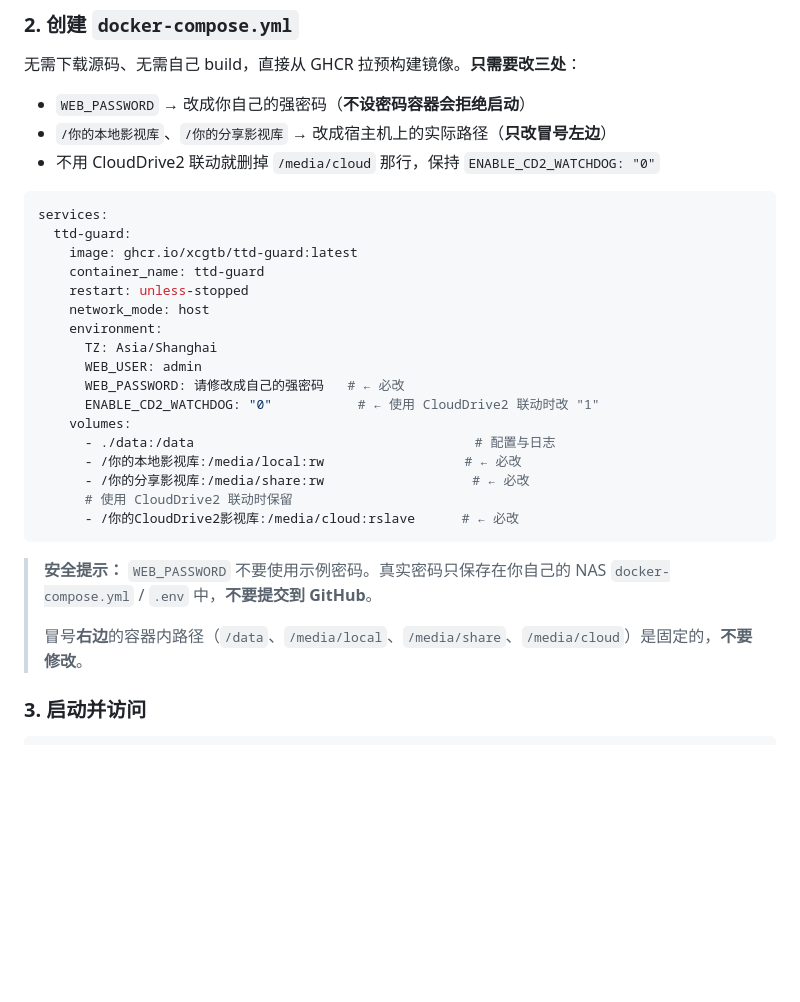
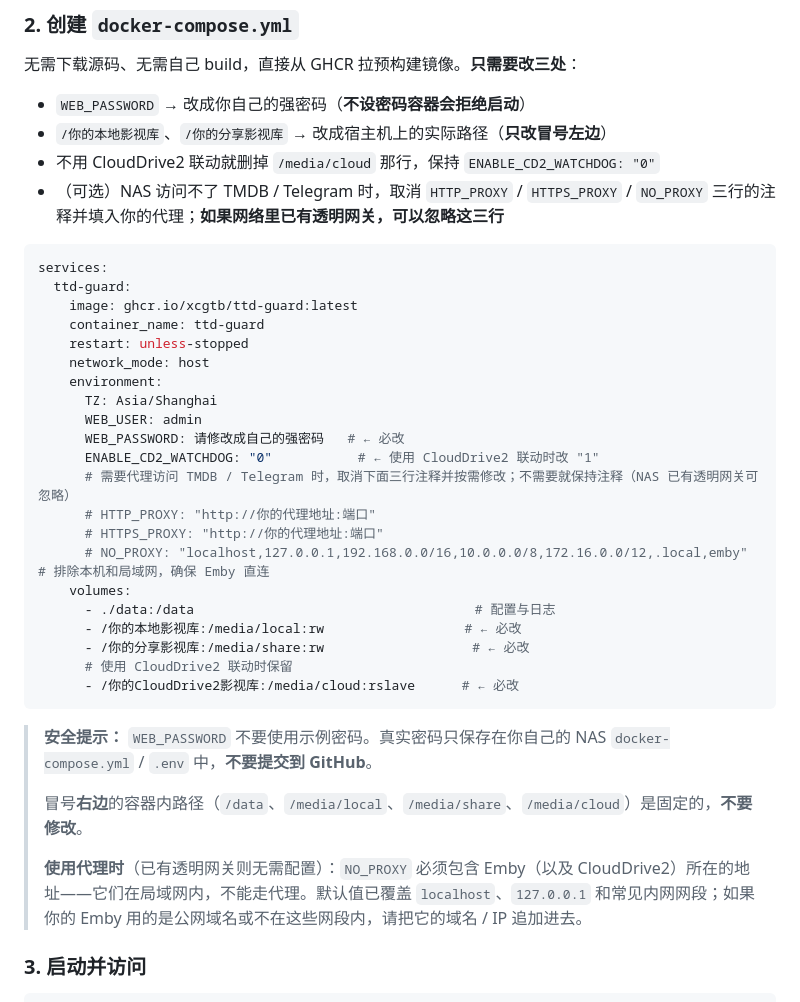
Before and after one commit to xcgtb/tdd-guard, a Markdown page: README.md, the part around one of its changes. Drawn GitHub-style; blank space fills up the shorter version.

````diff
--- a/README.md
+++ b/README.md
@@ -154,6 +178,7 @@ cd /vol1/1000/docker/ttd-guard
 - `WEB_PASSWORD` → 改成你自己的强密码（**不设密码容器会拒绝启动**）
 - `/你的本地影视库`、`/你的分享影视库` → 改成宿主机上的实际路径（**只改冒号左边**）
 - 不用 CloudDrive2 联动就删掉 `/media/cloud` 那行，保持 `ENABLE_CD2_WATCHDOG: "0"`
+- （可选）NAS 访问不了 TMDB / Telegram 时，取消 `HTTP_PROXY` / `HTTPS_PROXY` / `NO_PROXY` 三行的注释并填入你的代理；**如果网络里已有透明网关，可以忽略这三行**
 
 ```yaml
 services:
@@ -167,6 +192,10 @@ services:
       WEB_USER: admin
       WEB_PASSWORD: 请修改成自己的强密码   # ← 必改
       ENABLE_CD2_WATCHDOG: "0"           # ← 使用 CloudDrive2 联动时改 "1"
+      # 需要代理访问 TMDB / Telegram 时，取消下面三行注释并按需修改；不需要就保持注释（NAS 已有透明网关可忽略）
+      # HTTP_PROXY: "http://你的代理地址:端口"
+      # HTTPS_PROXY: "http://你的代理地址:端口"
+      # NO_PROXY: "localhost,127.0.0.1,192.168.0.0/16,10.0.0.0/8,172.16.0.0/12,.local,emby"   # 排除本机和局域网，确保 Emby 直连
     volumes:
       - ./data:/data                                    # 配置与日志
       - /你的本地影视库:/media/local:rw                  # ← 必改
@@ -178,6 +207,8 @@ services:
 > **安全提示：** `WEB_PASSWORD` 不要使用示例密码。真实密码只保存在你自己的 NAS `docker-compose.yml` / `.env` 中，**不要提交到 GitHub**。
 >
 > 冒号**右边**的容器内路径（`/data`、`/media/local`、`/media/share`、`/media/cloud`）是固定的，**不要修改**。
+>
+> **使用代理时**（已有透明网关则无需配置）：`NO_PROXY` 必须包含 Emby（以及 CloudDrive2）所在的地址——它们在局域网内，不能走代理。默认值已覆盖 `localhost`、`127.0.0.1` 和常见内网网段；如果你的 Emby 用的是公网域名或不在这些网段内，请把它的域名 / IP 追加进去。
 
 ### 3. 启动并访问
 
````
Also changed, not shown: other parts of README.md (+34 -10 lines).
